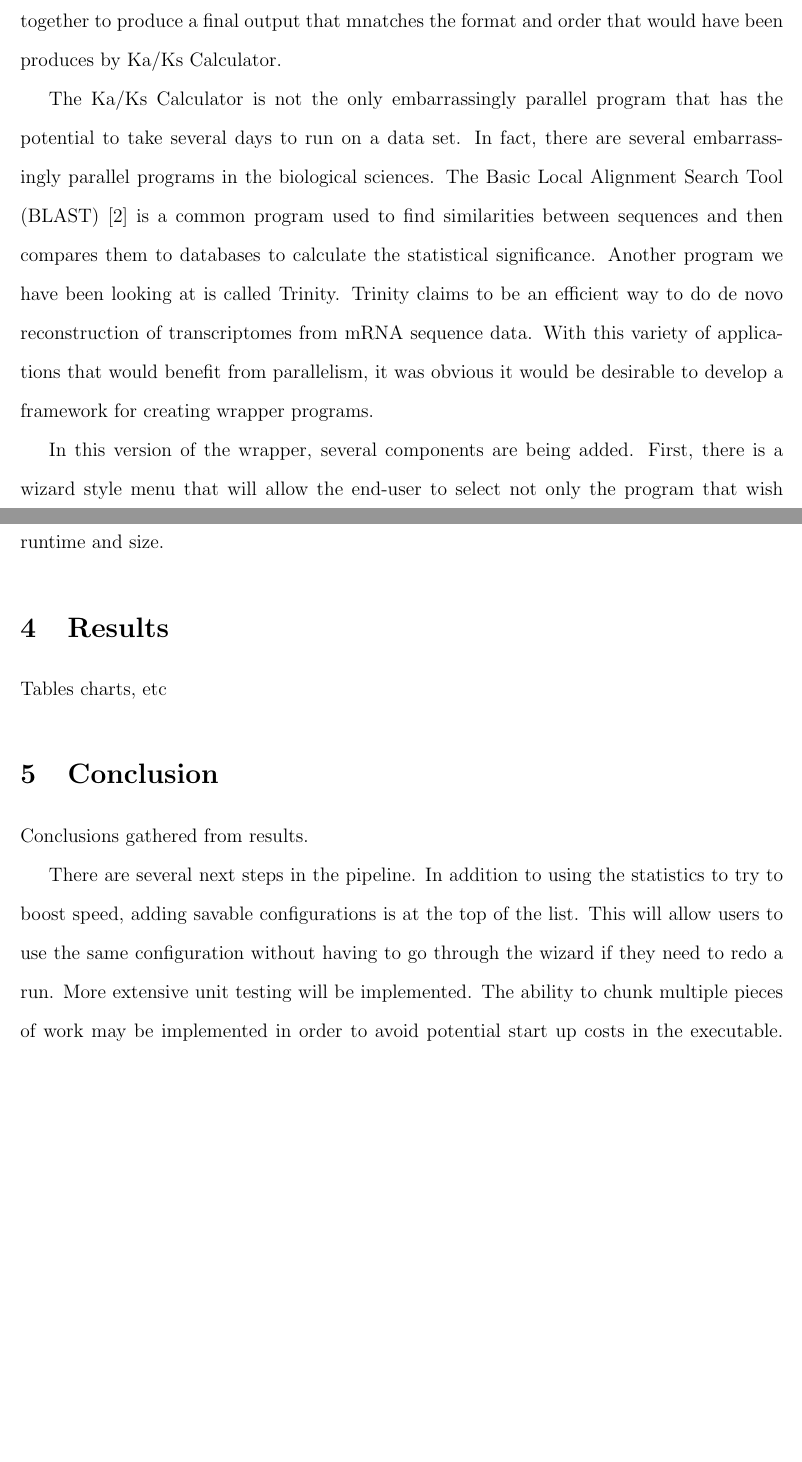
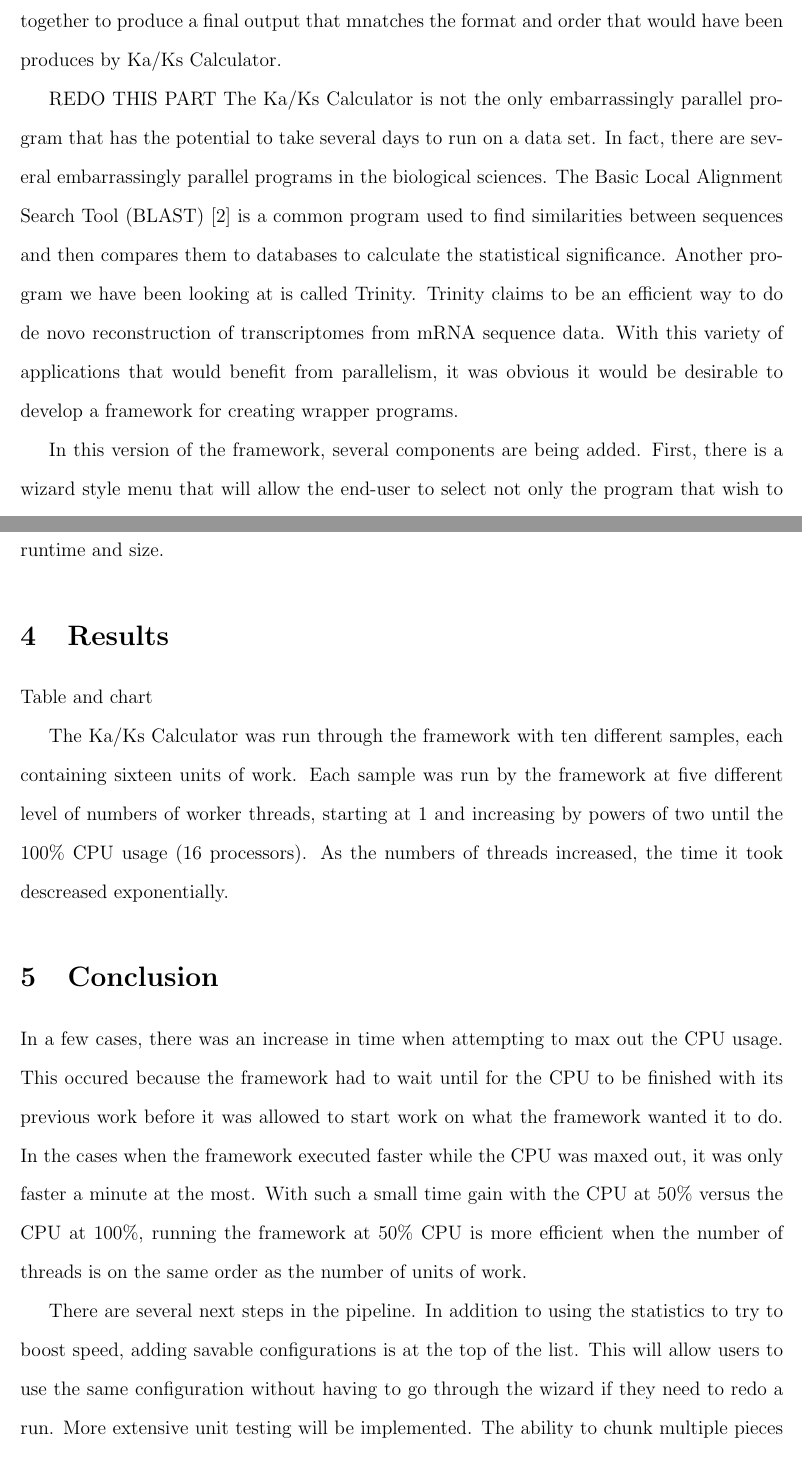
Before and after one commit to jakehschwartz/EPFramework, a LaTeX paper (paper/paper.tex): two parts of pages 3 and 5 of 6, joined at a grey line, cut so that both start at the same text, the shorter picture padded with empty space. Compiled offline with pdfLaTeX.

Commit message:
More paper work

```diff
--- a/paper/paper.tex
+++ b/paper/paper.tex
@@ -87,6 +87,7 @@ was calculated, the contents of the output files was concatenated together to
 produce a final output that mnatches the format and order that would have been
 produces by Ka/Ks Calculator.
 
+REDO THIS PART
 The Ka/Ks Calculator is not the only embarrassingly parallel program that has the
 potential to take several days to run on a data set. In fact, there are several
 embarrassingly parallel programs in the biological sciences. The Basic Local
@@ -100,7 +101,7 @@ a framework for creating wrapper programs.
 
 % TALK ABOUT PAPER HERE. AND MAYBE THE POWERPOINT TOO.
 
-In this version of the wrapper, several components are being added. First, there
-is a wizard style menu that will allow the end-user to select not only the
+In this version of the framework, several components are being added. First,
+there is a wizard style menu that will allow the end-user to select not only the
 program that wish to use, but also to manage other settings for the run. A new
 IO class splits the input and merges the output more efficiently. Lastly, in
@@ -154,11 +155,24 @@ runtime and size.
 
 \section{Results}
 
-Tables charts, etc
+Table and chart
+
+The Ka/Ks Calculator was run through the framework with ten different samples,
+each containing sixteen units of work. Each sample was run by the framework at
+five different level of numbers of worker threads, starting at 1 and
+increasing by powers of two until the 100\% CPU usage (16 processors). As the
+numbers of threads increased, the time it took descreased exponentially.
 
 \section{Conclusion}
 
-Conclusions gathered from results.
+In a few cases, there was an increase in time when attempting to max out the CPU
+usage. This occured because the framework had to wait until for the CPU to be
+finished with its previous work before it was allowed to start work on what the
+framework wanted it to do. In the cases when the framework executed faster while
+the CPU was maxed out, it was only faster a minute at the most. With such a
+small time gain with the CPU at 50\% versus the CPU at 100\%, running the
+framework at 50\% CPU is more efficient when the number of threads is on the
+same order as the number of units of work.
 
 There are several next steps in the pipeline. In addition to using the
 statistics to try to boost speed, adding savable configurations is at the top of
```
Also changed, not shown: paper/paper.tex (14 more changed lines).
